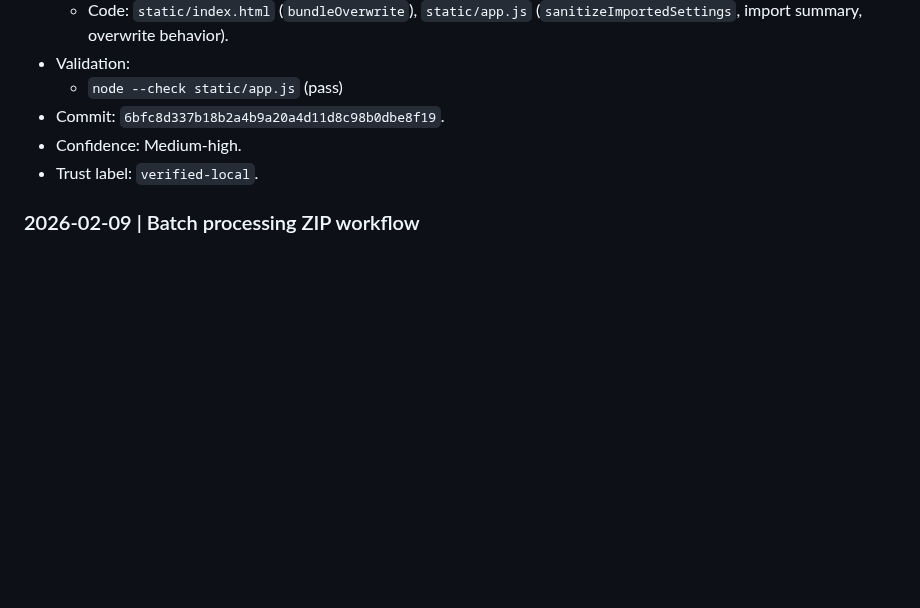
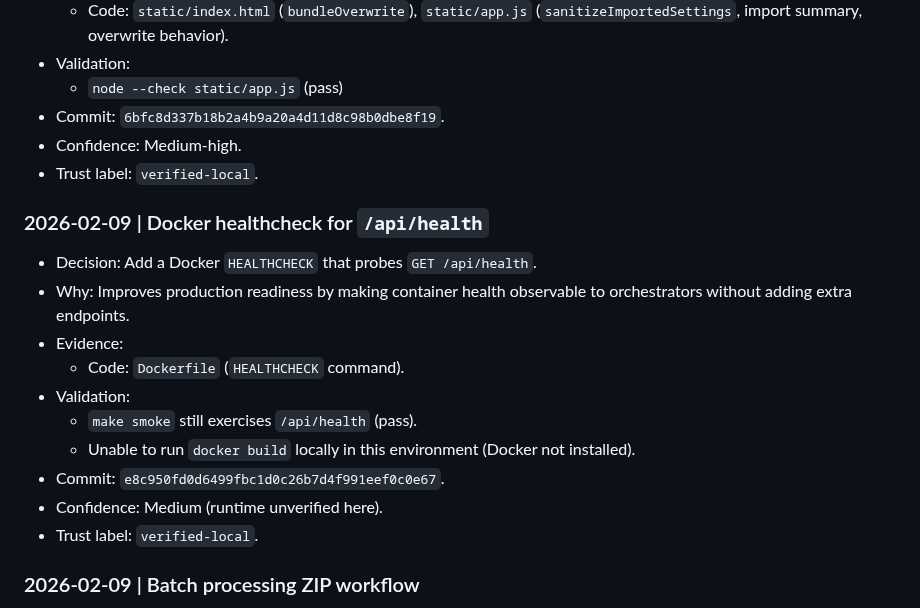
Before and after one commit to sarveshkapre/ai-headshot-studio, a Markdown page: PROJECT_MEMORY.md, the part around the change. GitHub-like rendering; blank space fills up the shorter version.

Commit message:
docs(memory): record docker healthcheck decision

```diff
--- a/PROJECT_MEMORY.md
+++ b/PROJECT_MEMORY.md
@@ -26,6 +26,18 @@
   - `node --check static/app.js` (pass)
 - Commit: `6bfc8d337b18b2a4b9a20a4d11d8c98b0dbe8f19`.
 - Confidence: Medium-high.
+- Trust label: `verified-local`.
+
+### 2026-02-09 | Docker healthcheck for `/api/health`
+- Decision: Add a Docker `HEALTHCHECK` that probes `GET /api/health`.
+- Why: Improves production readiness by making container health observable to orchestrators without adding extra endpoints.
+- Evidence:
+  - Code: `Dockerfile` (`HEALTHCHECK` command).
+- Validation:
+  - `make smoke` still exercises `/api/health` (pass).
+  - Unable to run `docker build` locally in this environment (Docker not installed).
+- Commit: `e8c950fd0d6499fbc1d0c26b7d4f991eef0c0e67`.
+- Confidence: Medium (runtime unverified here).
 - Trust label: `verified-local`.
 
 ### 2026-02-09 | Batch processing ZIP workflow
```
